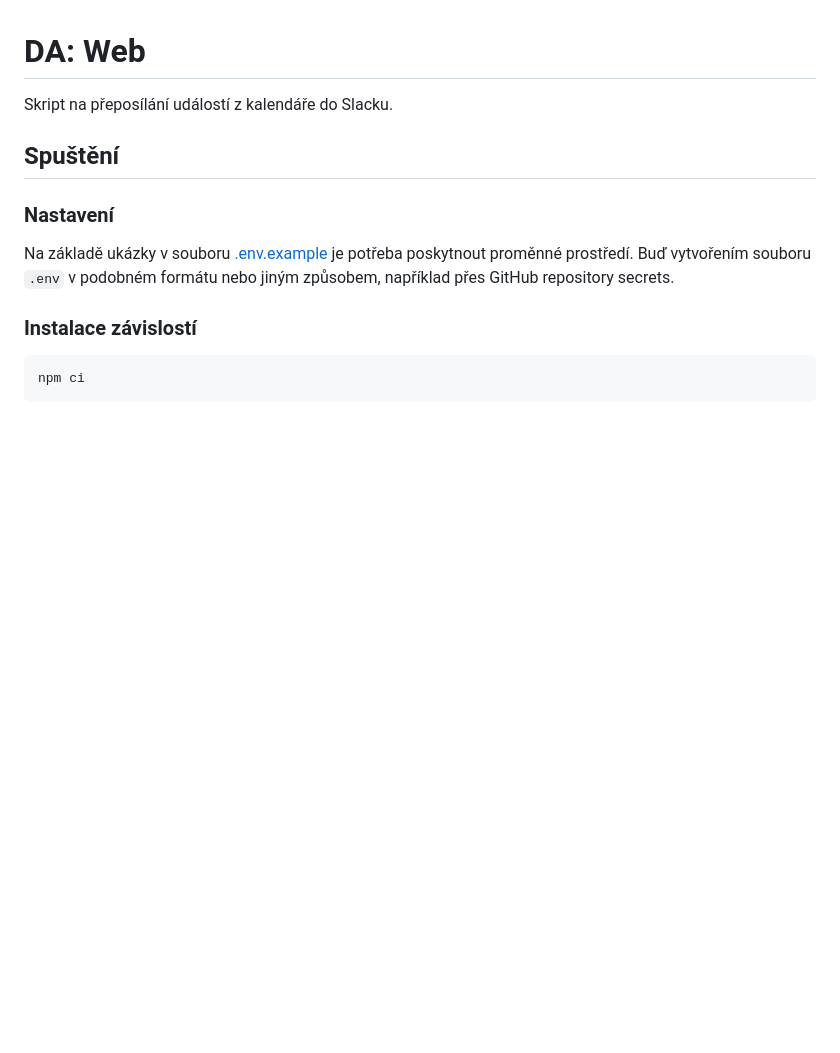
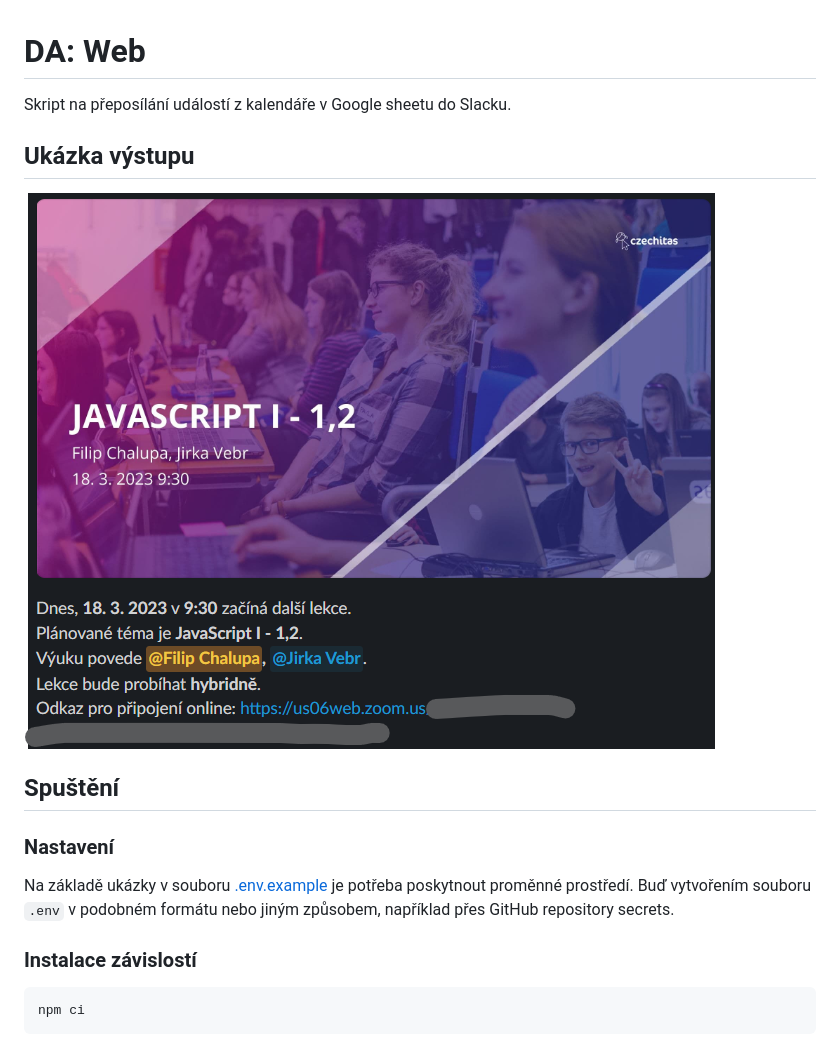
Before and after one commit to Czechitas-podklady-WEB/daweb-kalendar-slack, a Markdown page: README.md, the part around the change. Rendered like a GitHub page; pictures changed too: example.png (added); blank space fills up the shorter version.

Commit message:
Readme: example output

```diff
--- a/README.md
+++ b/README.md
@@ -1,6 +1,10 @@
 # DA: Web
 
-Skript na přeposílání událostí z kalendáře do Slacku.
+Skript na přeposílání událostí z kalendáře v Google sheetu do Slacku.
+
+## Ukázka výstupu
+
+![ukázkový příspěvek](example.png)
 
 ## Spuštění
 
```
